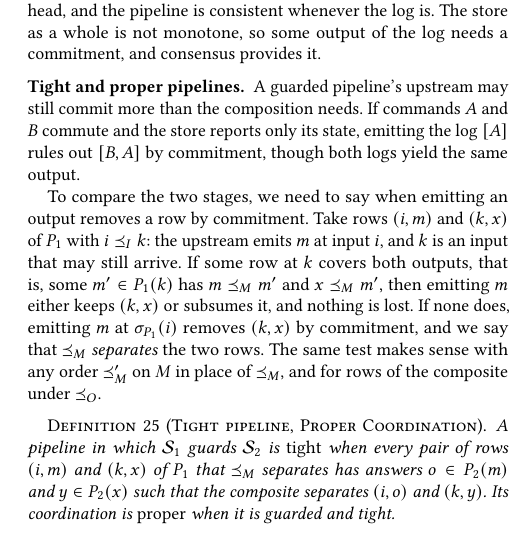
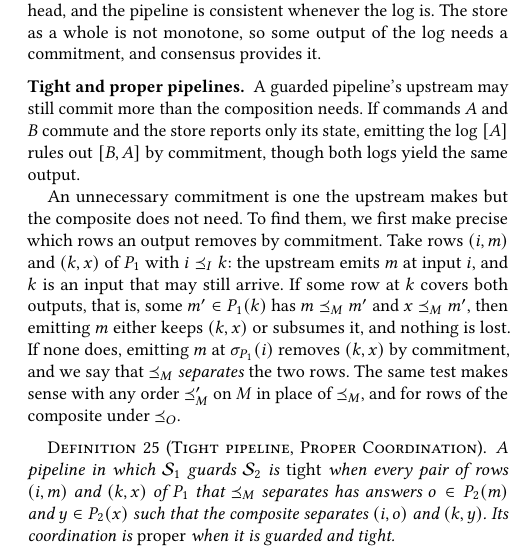
Before and after one commit to jhellerstein/coord-criterion, a LaTeX document (cidr.tex): part of one column of page 10 of 13, cut so that both start at the same text, the shorter picture padded with empty space. Compiled offline with pdfLaTeX.

Commit message:
CIDR: separation paragraph opens with unnecessary commitments

```diff
--- a/cidr.tex
+++ b/cidr.tex
@@ -1506,8 +1506,9 @@
 emitting the log $[A]$ rules out $[B,A]$ by \commitment, though both logs
 yield the same output.
 
-To compare the two stages, we need to say when emitting an output removes
-a row by \commitment.  Take rows $(i,m)$ and $(k,x)$ of $P_1$ with $i\InputOrd k$:
+An unnecessary \commitment is one the upstream makes but the composite does
+not need.  To find them, we first make precise which rows an output removes
+by \commitment.  Take rows $(i,m)$ and $(k,x)$ of $P_1$ with $i\InputOrd k$:
 the upstream emits $m$ at input $i$, and $k$ is an input that may still
 arrive.  If some row at $k$ covers both outputs, that is, some $m'\in P_1(k)$
 has $m\preceq_M m'$ and $x\preceq_M m'$, then emitting $m$ either keeps $(k,x)$
```
